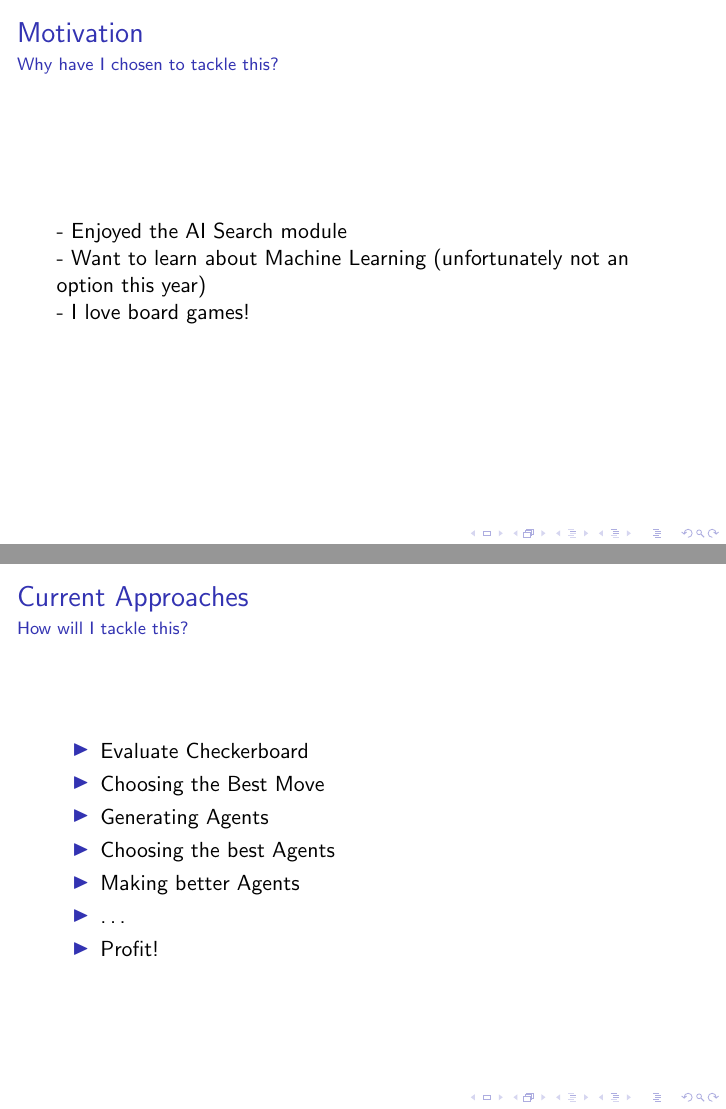
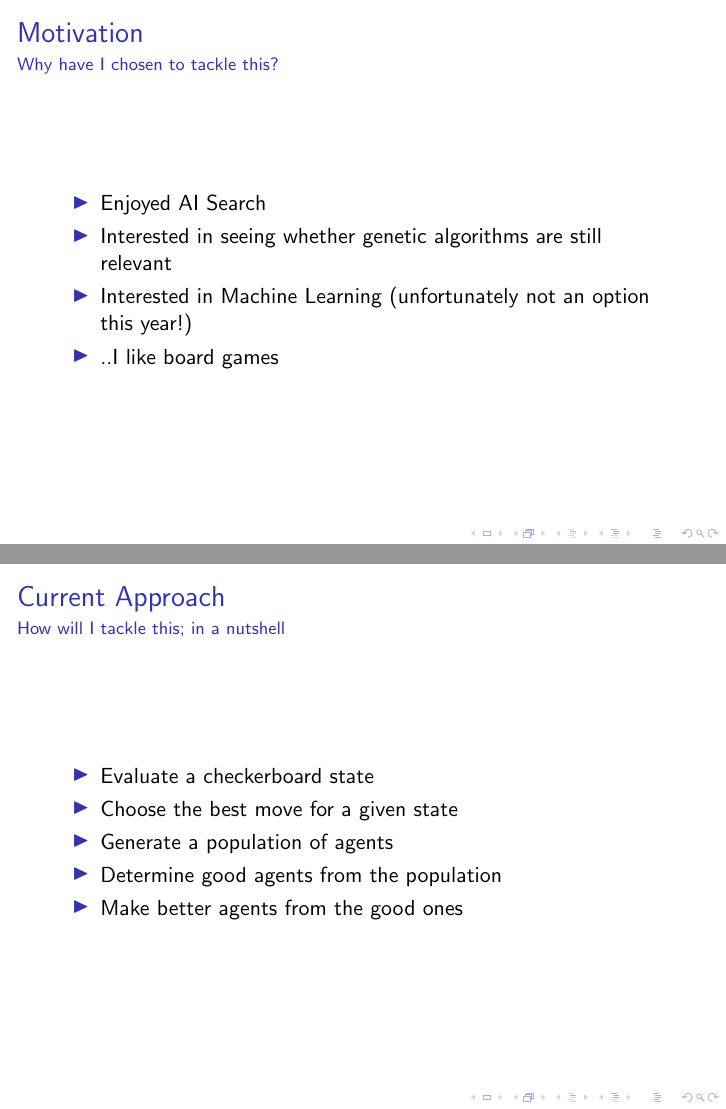
Before and after one commit to thien/slowpoke.txt, LaTeX slides (Design Report/Presentation/presentation.tex): pages 4 and 6 of 21, joined at a grey line. Compiled offline with pdfLaTeX.

Commit message:
update presentation notes

```diff
--- a/Design Report/Presentation/presentation.tex
+++ b/Design Report/Presentation/presentation.tex
@@ -135,9 +136,12 @@ Below/.style={
 	% Why do you want to solve this problem? Previous work, and how it relates to what you are doing
 	%More content goes here
 
-	- Enjoyed the AI Search module \\
-	- Want to learn about Machine Learning (unfortunately not an option this year) \\
-	- I love board games! \\
+	\begin{itemize}
+		\item Enjoyed AI Search
+		\item Interested in seeing whether genetic algorithms are still relevant
+		\item Interested in Machine Learning (unfortunately not an option this year!)
+		\item ..I like board games
+	\end{itemize}
 
 	% Interested in neural networks, really enjoyed AI Search submodule. Inherent competitiveness against peers
 	% Not necessarily interested in solving something new; also not expected for a bachelors degree.
@@ -165,19 +169,17 @@ Below/.style={
 
 % Current Approach
 \begin{frame}
-	\frametitle{Current Approaches}
+	\frametitle{Current Approach}
 	% Your approach to solving the problem
-	\framesubtitle{How will I tackle this?}
+	\framesubtitle{How will I tackle this; in a nutshell}
 	% Why do you want to solve this problem? Previous work, and how it relates to what you are doing
 	%More content goes here
 	\begin{itemize}
-		\item Evaluate Checkerboard
-		\item Choosing the Best Move
-		\item Generating Agents
-		\item Choosing the best Agents
-		\item Making better Agents
-		\item \ldots
-		\item Profit!
+		\item Evaluate a checkerboard state
+		\item Choose the best move for a given state
+		\item Generate a population of agents
+		\item Determine good agents from the population
+		\item Make better agents from the good ones
 	\end{itemize}
 
 \end{frame}
```
Also changed, not shown: Design Report/Presentation/presentation.pdf, Design Report/Presentation/presentation.tex (1 more changed lines).
